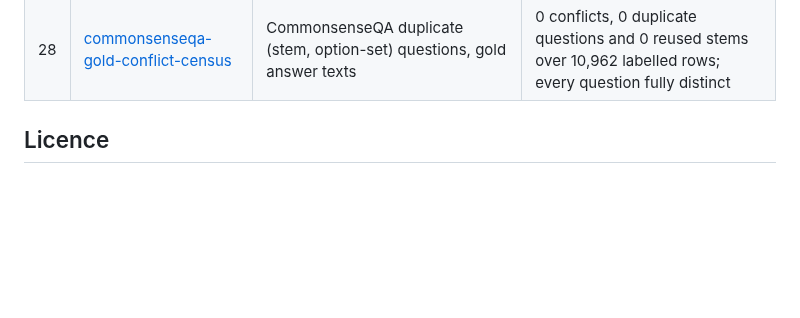
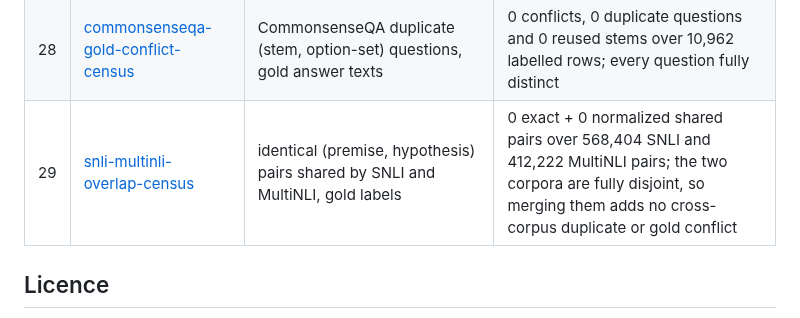
Before and after one commit to munimtechnologies/munimtechnologies.github.io, a Markdown page: eval-reliability-audits/README.md, the part around the change. GitHub-like rendering; blank space fills up the shorter version.

Commit message:
Update eval-reliability-audits catalogue with the 29th audit (snli-multinli-overlap-census)

```diff
--- a/eval-reliability-audits/README.md
+++ b/eval-reliability-audits/README.md
@@ -50,6 +50,7 @@ project asks.
 | 26 | [boolq-gold-conflict-census](../boolq-gold-conflict-census/) | BoolQ duplicate (question, passage) pairs, gold yes/no answers | 0 duplicate pairs and 0 gold conflicts over 12,697 labelled rows; every question unique |
 | 27 | [piqa-gold-conflict-census](../piqa-gold-conflict-census/) | PIQA duplicate (goal, sol1, sol2) triples, gold labels | 0 gold conflicts over 17,951 labelled rows; 6 verbatim-duplicate triples in train, all label-consistent |
 | 28 | [commonsenseqa-gold-conflict-census](../commonsenseqa-gold-conflict-census/) | CommonsenseQA duplicate (stem, option-set) questions, gold answer texts | 0 conflicts, 0 duplicate questions and 0 reused stems over 10,962 labelled rows; every question fully distinct |
+| 29 | [snli-multinli-overlap-census](../snli-multinli-overlap-census/) | identical (premise, hypothesis) pairs shared by SNLI and MultiNLI, gold labels | 0 exact + 0 normalized shared pairs over 568,404 SNLI and 412,222 MultiNLI pairs; the two corpora are fully disjoint, so merging them adds no cross-corpus duplicate or gold conflict |
 
 ## Licence
 
```
